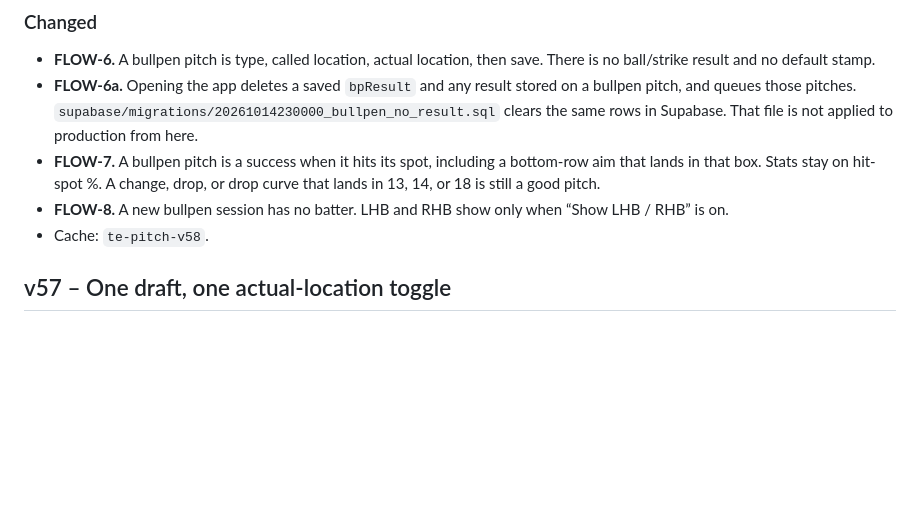
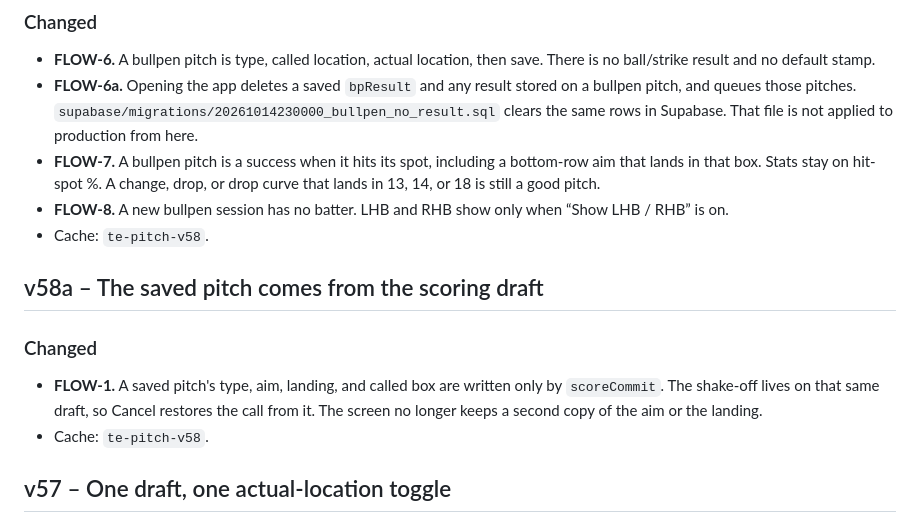
Before and after one commit to jmoses118/pitch-charting, a Markdown page: CHANGELOG.md, the part around one of its changes. Rendered like a GitHub page; blank space fills up the shorter version.

```diff
--- a/CHANGELOG.md
+++ b/CHANGELOG.md
@@ -56,6 +75,11 @@
 - **FLOW-6a.** Opening the app deletes a saved `bpResult` and any result stored on a bullpen pitch, and queues those pitches. `supabase/migrations/20261014230000_bullpen_no_result.sql` clears the same rows in Supabase. That file is not applied to production from here.
 - **FLOW-7.** A bullpen pitch is a success when it hits its spot, including a bottom-row aim that lands in that box. Stats stay on hit-spot %. A change, drop, or drop curve that lands in 13, 14, or 18 is still a good pitch.
 - **FLOW-8.** A new bullpen session has no batter. LHB and RHB show only when “Show LHB / RHB” is on.
+- Cache: `te-pitch-v58`.
+
+## v58a – The saved pitch comes from the scoring draft
+### Changed
+- **FLOW-1.** A saved pitch's type, aim, landing, and called box are written only by `scoreCommit`. The shake-off lives on that same draft, so Cancel restores the call from it. The screen no longer keeps a second copy of the aim or the landing.
 - Cache: `te-pitch-v58`.
 
 ## v57 – One draft, one actual-location toggle
```
Also changed, not shown: other parts of CHANGELOG.md (+19 -0 lines).
